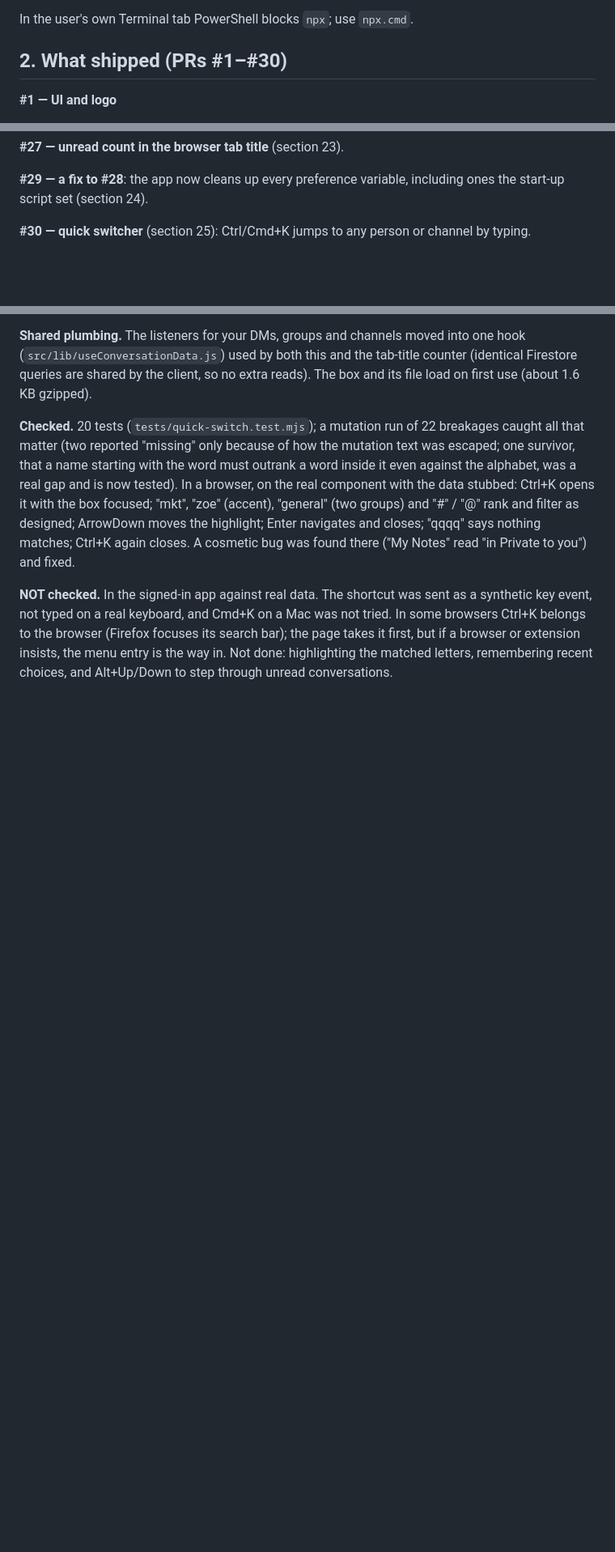
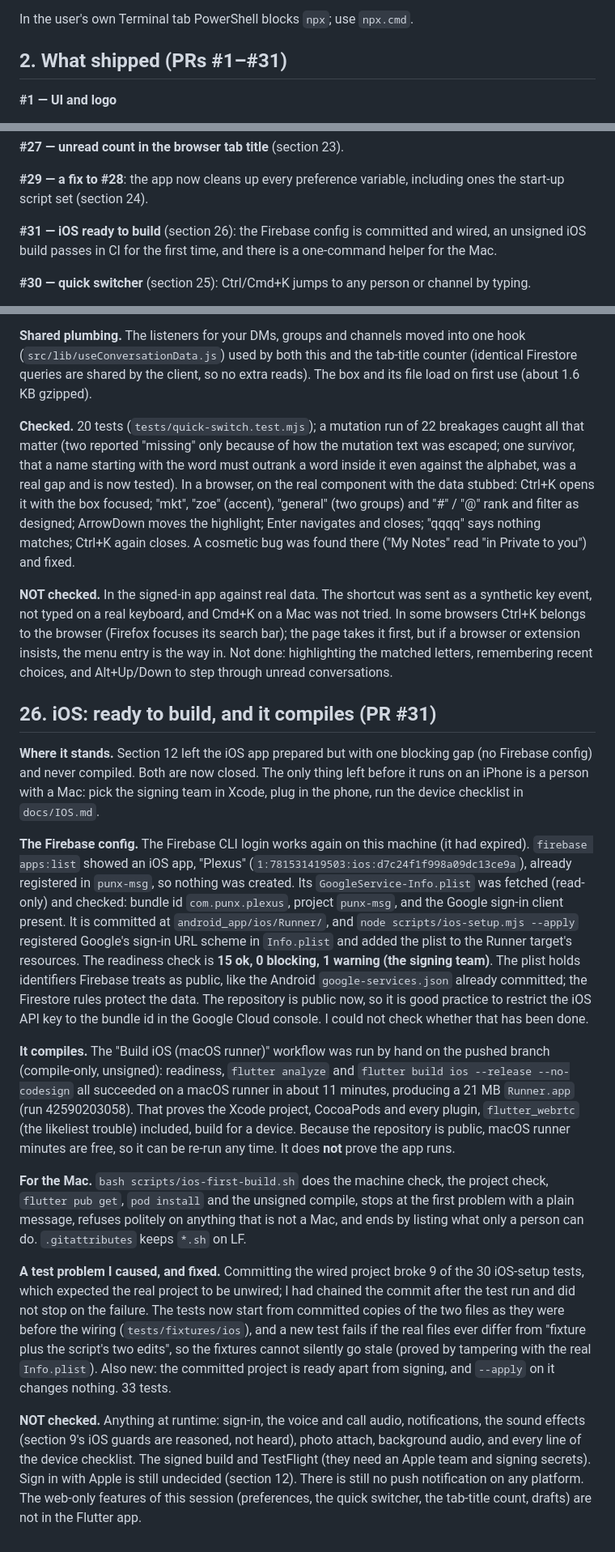
Before and after one commit to PUNX-PH/punx-messenger, a Markdown page: SESSION-NOTES.md, 3 parts joined by grey strips. Shown at 81% size. GitHub-like rendering; blank space fills up the shorter version.

```diff
--- a/SESSION-NOTES.md
+++ b/SESSION-NOTES.md
@@ -32,7 +32,7 @@ The script takes either a service-account key (`GOOGLE_APPLICATION_CREDENTIALS=/
 
 In the user's own Terminal tab PowerShell blocks `npx`; use `npx.cmd`.
 
-## 2. What shipped (PRs #1–#30)
+## 2. What shipped (PRs #1–#31)
 
 **#1 — UI and logo**
 - `--ink-dim` raised to ≥4.5:1 on every surface (was 3.45:1 on dark); Android palette matched.
@@ -98,6 +98,8 @@ In the user's own Terminal tab PowerShell blocks `npx`; use `npx.cmd`.
 **#27 — unread count in the browser tab title** (section 23).
 
 **#29 — a fix to #28**: the app now cleans up every preference variable, including ones the start-up script set (section 24).
+
+**#31 — iOS ready to build** (section 26): the Firebase config is committed and wired, an unsigned iOS build passes in CI for the first time, and there is a one-command helper for the Mac.
 
 **#30 — quick switcher** (section 25): Ctrl/Cmd+K jumps to any person or channel by typing.
 
@@ -451,3 +453,17 @@ The defaults change nothing: the original background and blue accent add no vari
 **Checked.** 20 tests (`tests/quick-switch.test.mjs`); a mutation run of 22 breakages caught all that matter (two reported "missing" only because of how the mutation text was escaped; one survivor, that a name starting with the word must outrank a word inside it even against the alphabet, was a real gap and is now tested). In a browser, on the real component with the data stubbed: Ctrl+K opens it with the box focused; "mkt", "zoe" (accent), "general" (two groups) and "#" / "@" rank and filter as designed; ArrowDown moves the highlight; Enter navigates and closes; "qqqq" says nothing matches; Ctrl+K again closes. A cosmetic bug was found there ("My Notes" read "in Private to you") and fixed.
 
 **NOT checked.** In the signed-in app against real data. The shortcut was sent as a synthetic key event, not typed on a real keyboard, and Cmd+K on a Mac was not tried. In some browsers Ctrl+K belongs to the browser (Firefox focuses its search bar); the page takes it first, but if a browser or extension insists, the menu entry is the way in. Not done: highlighting the matched letters, remembering recent choices, and Alt+Up/Down to step through unread conversations.
+
+## 26. iOS: ready to build, and it compiles (PR #31)
+
+**Where it stands.** Section 12 left the iOS app prepared but with one blocking gap (no Firebase config) and never compiled. Both are now closed. The only thing left before it runs on an iPhone is a person with a Mac: pick the signing team in Xcode, plug in the phone, run the device checklist in `docs/IOS.md`.
+
+**The Firebase config.** The Firebase CLI login works again on this machine (it had expired). `firebase apps:list` showed an iOS app, "Plexus" (`1:781531419503:ios:d7c24f1f998a09dc13ce9a`), already registered in `punx-msg`, so nothing was created. Its `GoogleService-Info.plist` was fetched (read-only) and checked: bundle id `com.punx.plexus`, project `punx-msg`, and the Google sign-in client present. It is committed at `android_app/ios/Runner/`, and `node scripts/ios-setup.mjs --apply` registered Google's sign-in URL scheme in `Info.plist` and added the plist to the Runner target's resources. The readiness check is **15 ok, 0 blocking, 1 warning (the signing team)**. The plist holds identifiers Firebase treats as public, like the Android `google-services.json` already committed; the Firestore rules protect the data. The repository is public now, so it is good practice to restrict the iOS API key to the bundle id in the Google Cloud console. I could not check whether that has been done.
+
+**It compiles.** The "Build iOS (macOS runner)" workflow was run by hand on the pushed branch (compile-only, unsigned): readiness, `flutter analyze` and `flutter build ios --release --no-codesign` all succeeded on a macOS runner in about 11 minutes, producing a 21 MB `Runner.app` (run 42590203058). That proves the Xcode project, CocoaPods and every plugin, `flutter_webrtc` (the likeliest trouble) included, build for a device. Because the repository is public, macOS runner minutes are free, so it can be re-run any time. It does **not** prove the app runs.
+
+**For the Mac.** `bash scripts/ios-first-build.sh` does the machine check, the project check, `flutter pub get`, `pod install` and the unsigned compile, stops at the first problem with a plain message, refuses politely on anything that is not a Mac, and ends by listing what only a person can do. `.gitattributes` keeps `*.sh` on LF.
+
+**A test problem I caused, and fixed.** Committing the wired project broke 9 of the 30 iOS-setup tests, which expected the real project to be unwired; I had chained the commit after the test run and did not stop on the failure. The tests now start from committed copies of the two files as they were before the wiring (`tests/fixtures/ios`), and a new test fails if the real files ever differ from "fixture plus the script's two edits", so the fixtures cannot silently go stale (proved by tampering with the real `Info.plist`). Also new: the committed project is ready apart from signing, and `--apply` on it changes nothing. 33 tests.
+
+**NOT checked.** Anything at runtime: sign-in, the voice and call audio, notifications, the sound effects (section 9's iOS guards are reasoned, not heard), photo attach, background audio, and every line of the device checklist. The signed build and TestFlight (they need an Apple team and signing secrets). Sign in with Apple is still undecided (section 12). There is still no push notification on any platform. The web-only features of this session (preferences, the quick switcher, the tab-title count, drafts) are not in the Flutter app.
```
Also changed, not shown: other parts of SESSION-NOTES.md (+1 -1 lines), CLAUDE.md (+1 -1 lines), docs/IOS.md (+5 -2 lines).
